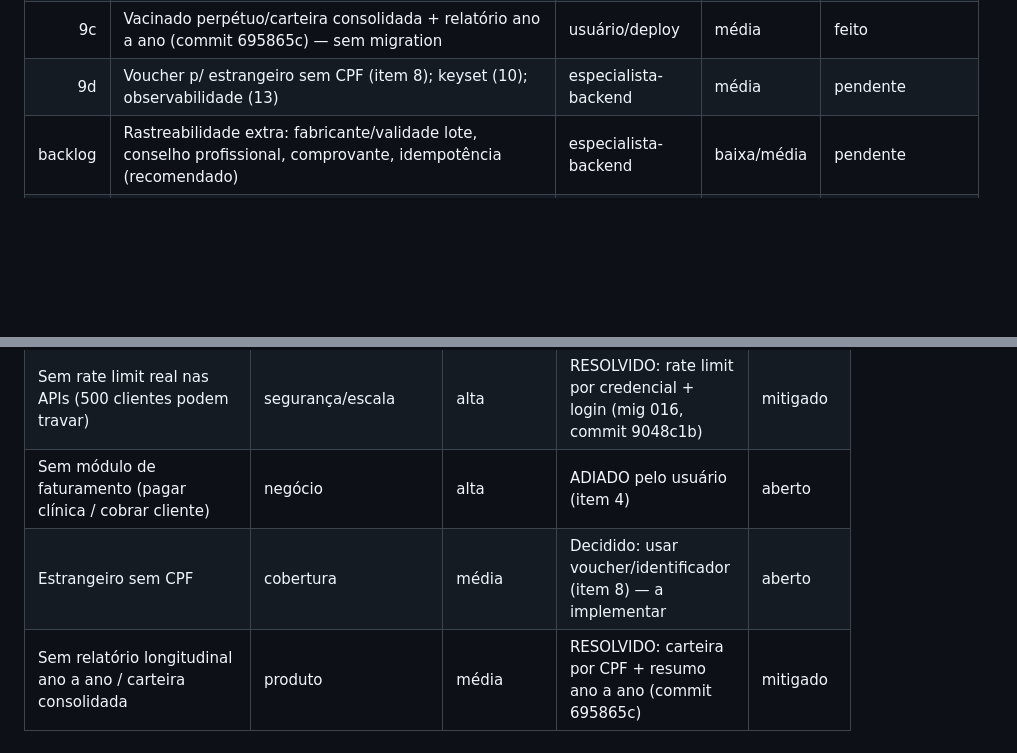
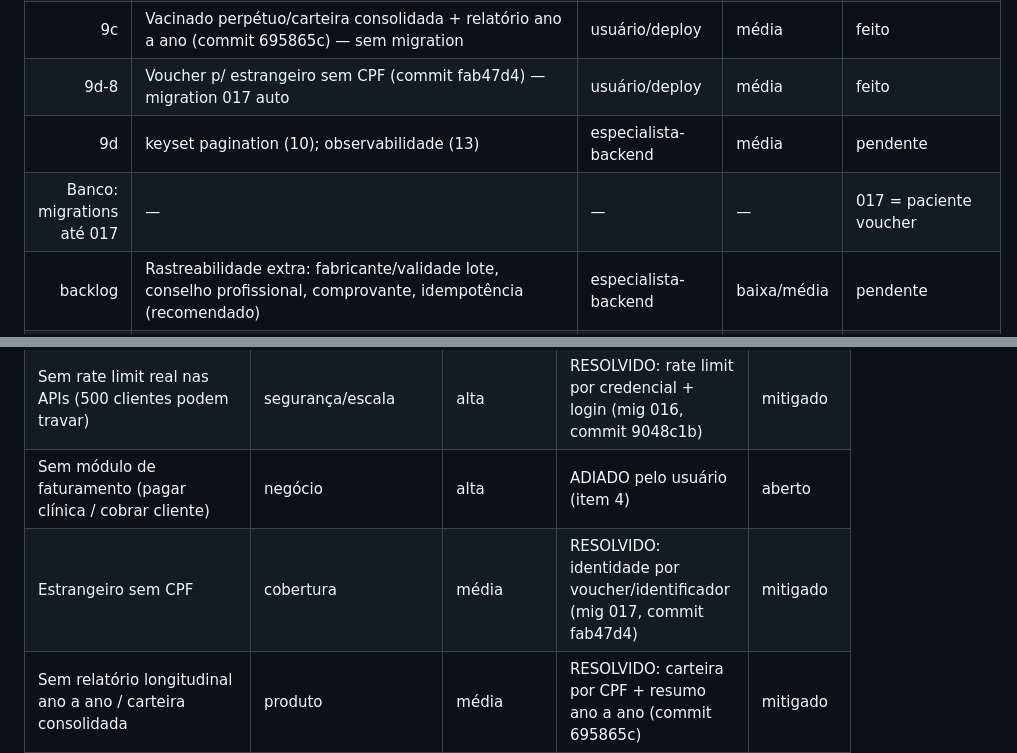
Before and after one commit to rodrigo-cassaro-sa/intermediado-vacinacao-sa, a Markdown page: controle-projeto.md, 2 parts joined by grey strips. GitHub-like rendering; blank space fills up the shorter version.

Commit message:
checkpoint: item 8 voucher (RN-028)

```diff
--- a/controle-projeto.md
+++ b/controle-projeto.md
@@ -154,7 +154,9 @@ configurar variáveis (doc 13 §3), volumes (§6), domínio+SSL (§7); (3) deplo
 | 9a | Ingestão assíncrona em lotes + relatório de erros ao cliente (commit c98204b) — migration 015 auto; requer cron do worker | usuário/deploy | alta | em andamento |
 | 9b | Rate limit por credencial + login (commit 9048c1b) — migration 016 auto | usuário/deploy | alta | feito |
 | 9c | Vacinado perpétuo/carteira consolidada + relatório ano a ano (commit 695865c) — sem migration | usuário/deploy | média | feito |
-| 9d | Voucher p/ estrangeiro sem CPF (item 8); keyset (10); observabilidade (13) | especialista-backend | média | pendente |
+| 9d-8 | Voucher p/ estrangeiro sem CPF (commit fab47d4) — migration 017 auto | usuário/deploy | média | feito |
+| 9d | keyset pagination (10); observabilidade (13) | especialista-backend | média | pendente |
+| Banco: migrations até 017 | — | — | — | 017 = paciente voucher |
 | backlog | Rastreabilidade extra: fabricante/validade lote, conselho profissional, comprovante, idempotência (recomendado) | especialista-backend | baixa/média | pendente |
 | 9 | Telas reais (portal B2B / painel operador) saindo do console de testes | especialista-design/frontend | média | pendente |
 | 10 | Preencher docs pendentes (11 integrações, 12 QA, 14 backup, 15 changelog, 16 handoff) | especialista-documentacao | média | pendente |
@@ -189,7 +191,7 @@ configurar variáveis (doc 13 §3), volumes (§6), domínio+SSL (§7); (3) deplo
 | Retenção/particionamento de histórico e auditoria em milhões/ano | operação/escala | alta | PENDENTE: política de arquivamento + partição; vacinado perpétuo p/ carteira (item 9) | aberto |
 | Sem rate limit real nas APIs (500 clientes podem travar) | segurança/escala | alta | RESOLVIDO: rate limit por credencial + login (mig 016, commit 9048c1b) | mitigado |
 | Sem módulo de faturamento (pagar clínica / cobrar cliente) | negócio | alta | ADIADO pelo usuário (item 4) | aberto |
-| Estrangeiro sem CPF | cobertura | média | Decidido: usar voucher/identificador (item 8) — a implementar | aberto |
+| Estrangeiro sem CPF | cobertura | média | RESOLVIDO: identidade por voucher/identificador (mig 017, commit fab47d4) | mitigado |
 | Sem relatório longitudinal ano a ano / carteira consolidada | produto | média | RESOLVIDO: carteira por CPF + resumo ano a ano (commit 695865c) | mitigado |
 | Observabilidade só /health | operação | média | PENDENTE: métricas, alertas, visão de fila (item 13) | aberto |
 | Paginação por OFFSET lenta em milhões | performance | média | PENDENTE: keyset/cursor (item 10) | aberto |
```
